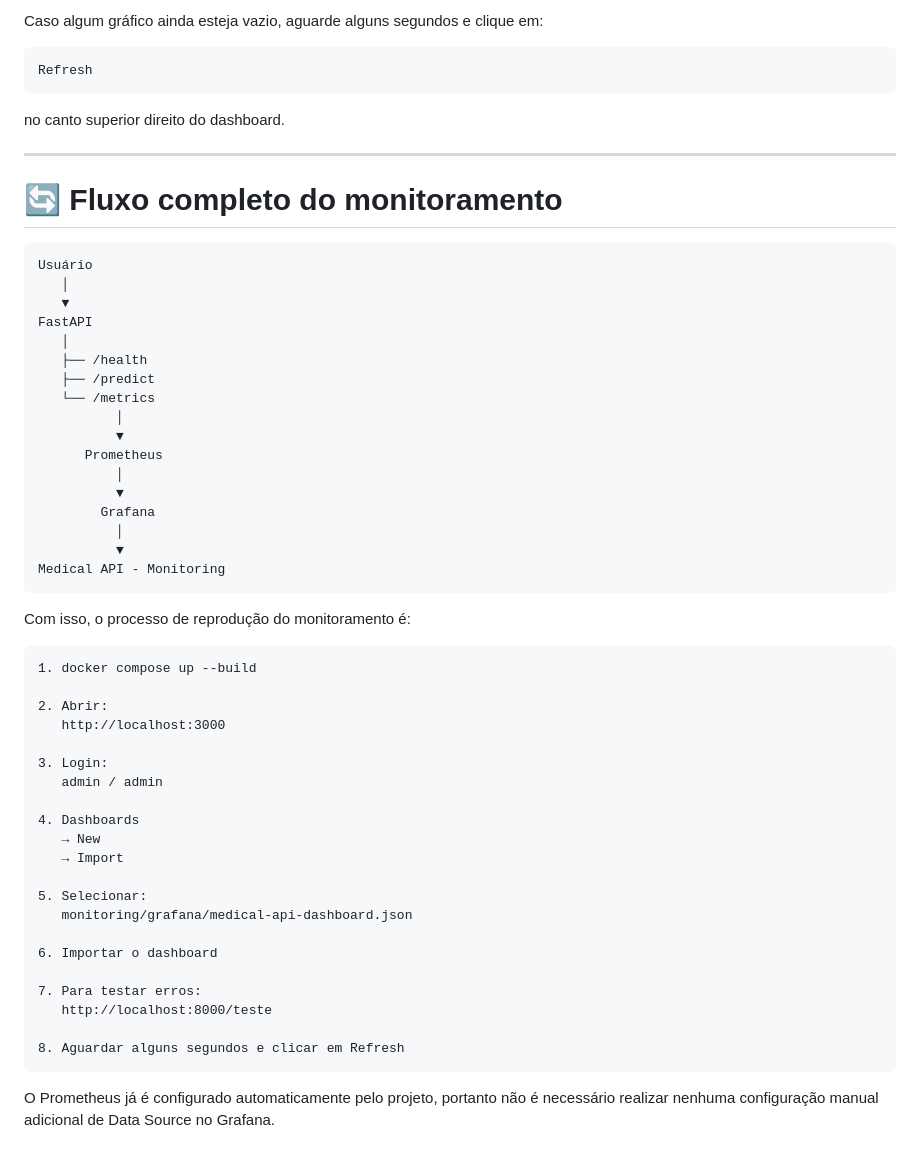
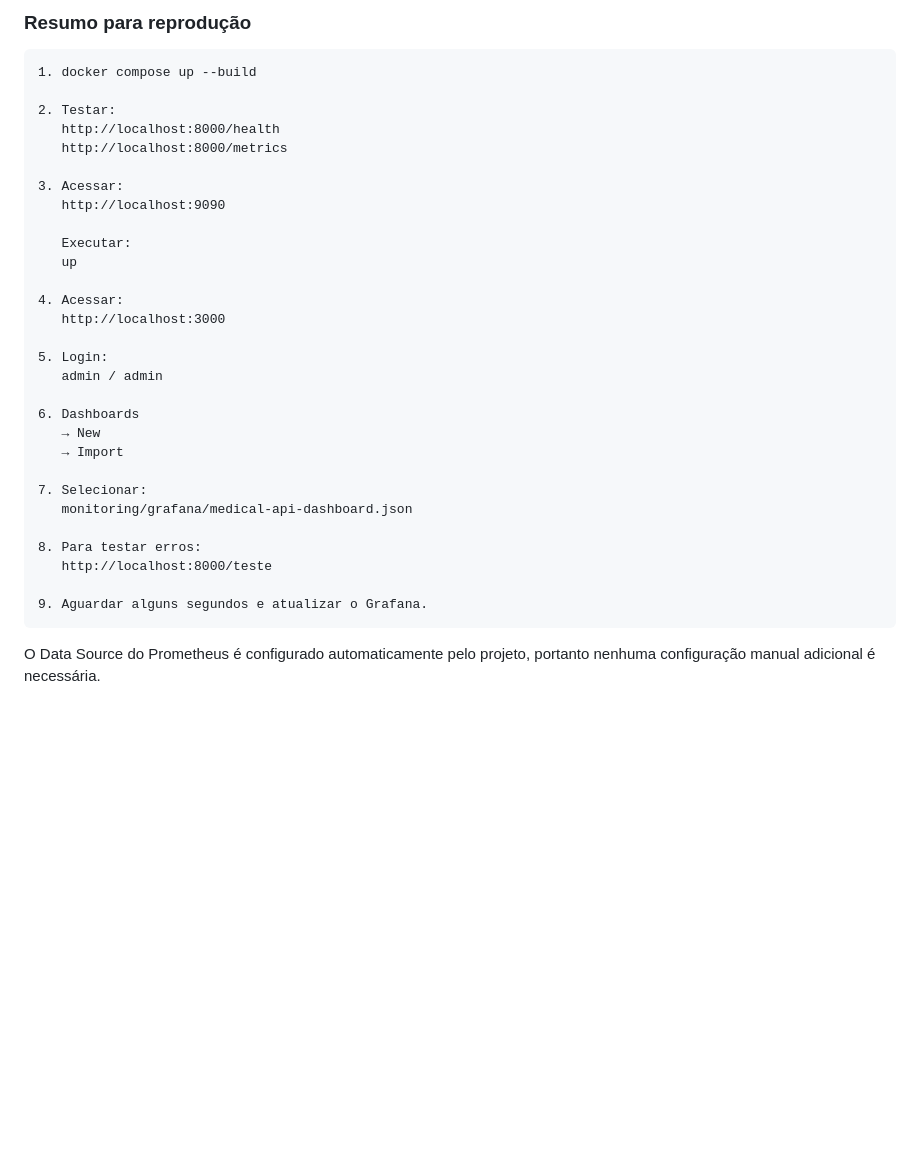
Before and after one commit to Paulinhojr/tech-challenge-nlp, a Markdown page: README.md, the part around one of its changes. Drawn GitHub-style; blank space fills up the shorter version.

````diff
--- a/README.md
+++ b/README.md
@@ -726,61 +765,37 @@ Erros da API - Últimos 5 Minutos → apresenta dados após gerar erros 404
 ```
 
-Caso algum gráfico ainda esteja vazio, aguarde alguns segundos e clique em:
-
-```text
-Refresh
-```
-
-no canto superior direito do dashboard.
-
----
-
-# 🔄 Fluxo completo do monitoramento
-
-```text
-Usuário
-   │
-   ▼
-FastAPI
-   │
-   ├── /health
-   ├── /predict
-   └── /metrics
-          │
-          ▼
-      Prometheus
-          │
-          ▼
-        Grafana
-          │
-          ▼
-Medical API - Monitoring
-```
-
-Com isso, o processo de reprodução do monitoramento é:
+### Resumo para reprodução
 
 ```text
 1. docker compose up --build
 
-2. Abrir:
+2. Testar:
+   http://localhost:8000/health
+   http://localhost:8000/metrics
+
+3. Acessar:
+   http://localhost:9090
+
+   Executar:
+   up
+
+4. Acessar:
    http://localhost:3000
 
-3. Login:
+5. Login:
    admin / admin
 
-4. Dashboards
+6. Dashboards
    → New
    → Import
 
-5. Selecionar:
+7. Selecionar:
    monitoring/grafana/medical-api-dashboard.json
 
-6. Importar o dashboard
-
-7. Para testar erros:
+8. Para testar erros:
    http://localhost:8000/teste
 
-8. Aguardar alguns segundos e clicar em Refresh
+9. Aguardar alguns segundos e atualizar o Grafana.
 ```
 
-O Prometheus já é configurado automaticamente pelo projeto, portanto não é necessário realizar nenhuma configuração manual adicional de Data Source no Grafana.
+O Data Source do Prometheus é configurado automaticamente pelo projeto, portanto nenhuma configuração manual adicional é necessária.
````
Also changed, not shown: other parts of README.md (+160 -121 lines).
